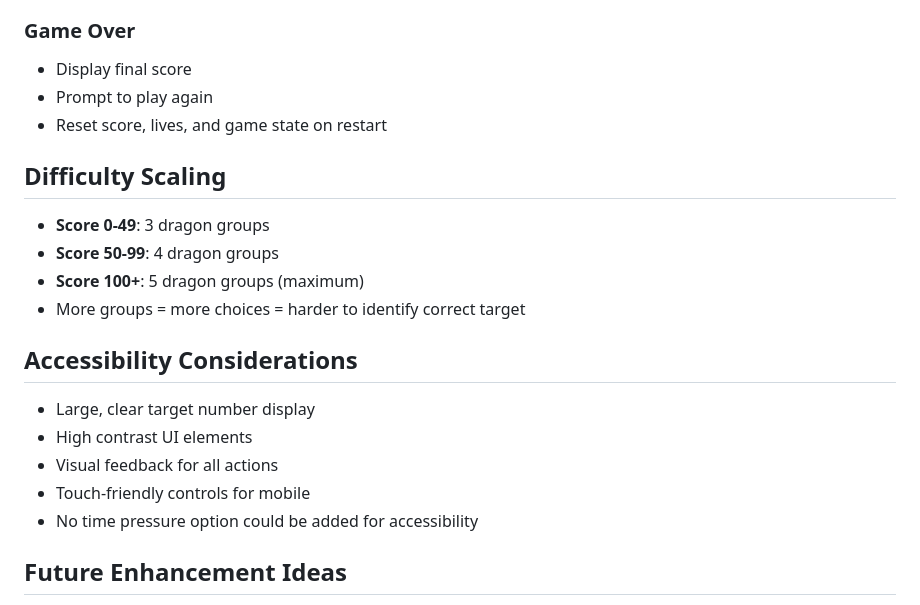
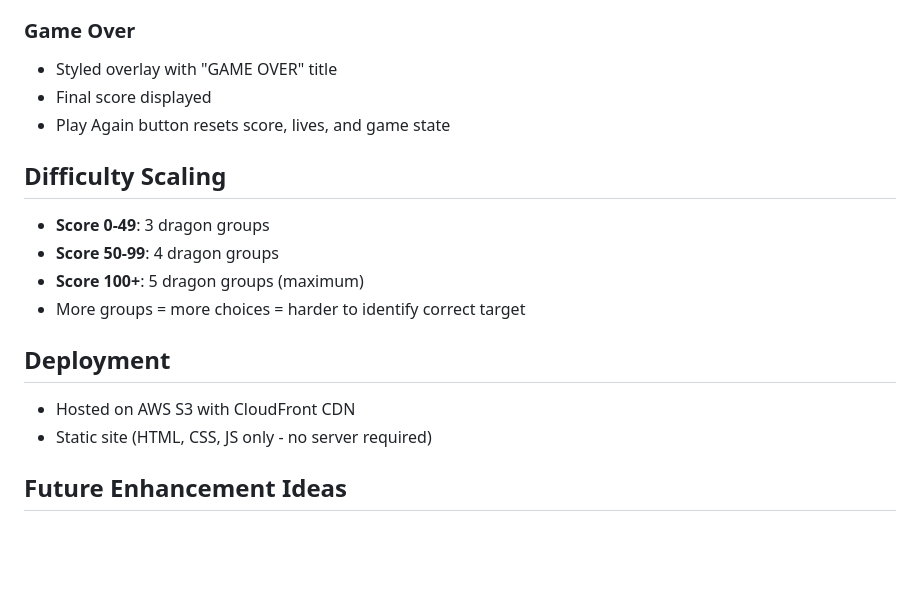
Before and after one commit to tiramiistu/UnicornCounter, a Markdown page: requirements.md, the part around one of its changes. Rendered like a GitHub page; blank space fills up the shorter version.

```diff
--- a/requirements.md
+++ b/requirements.md
@@ -121,9 +139,9 @@ Rainbow Counting Adventure is a fast-paced educational counting game where playe
 - New round starts automatically
 
 ### Game Over
-- Display final score
-- Prompt to play again
-- Reset score, lives, and game state on restart
+- Styled overlay with "GAME OVER" title
+- Final score displayed
+- Play Again button resets score, lives, and game state
 
 ## Difficulty Scaling
 - **Score 0-49**: 3 dragon groups
@@ -131,12 +149,9 @@ Rainbow Counting Adventure is a fast-paced educational counting game where playe
 - **Score 100+**: 5 dragon groups (maximum)
 - More groups = more choices = harder to identify correct target
 
-## Accessibility Considerations
-- Large, clear target number display
-- High contrast UI elements
-- Visual feedback for all actions
-- Touch-friendly controls for mobile
-- No time pressure option could be added for accessibility
+## Deployment
+- Hosted on AWS S3 with CloudFront CDN
+- Static site (HTML, CSS, JS only - no server required)
 
 ## Future Enhancement Ideas
 - Power-ups (extra time, extra shots, slow motion)
```
Also changed, not shown: other parts of requirements.md (+49 -31 lines), README.md (added, +59 -0 lines).
